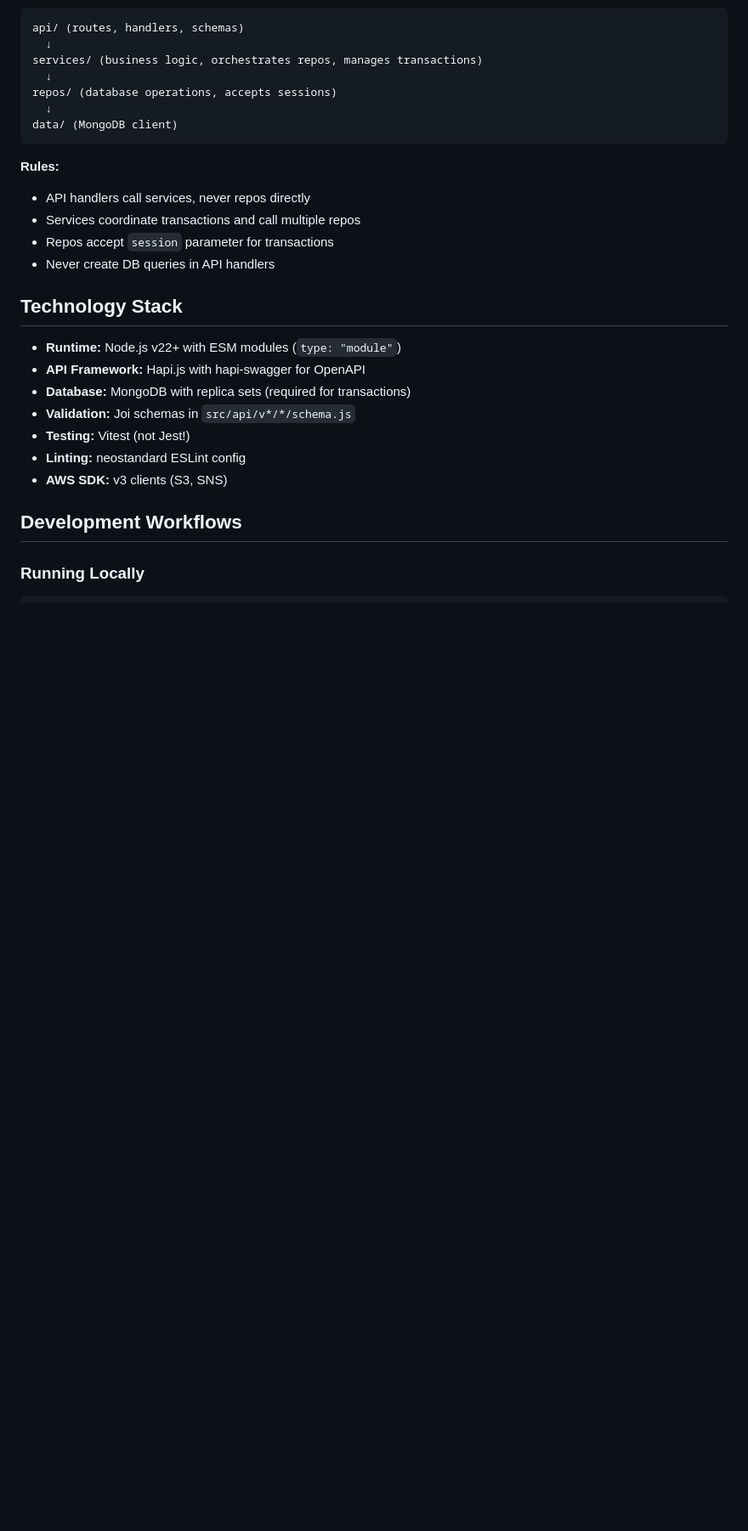
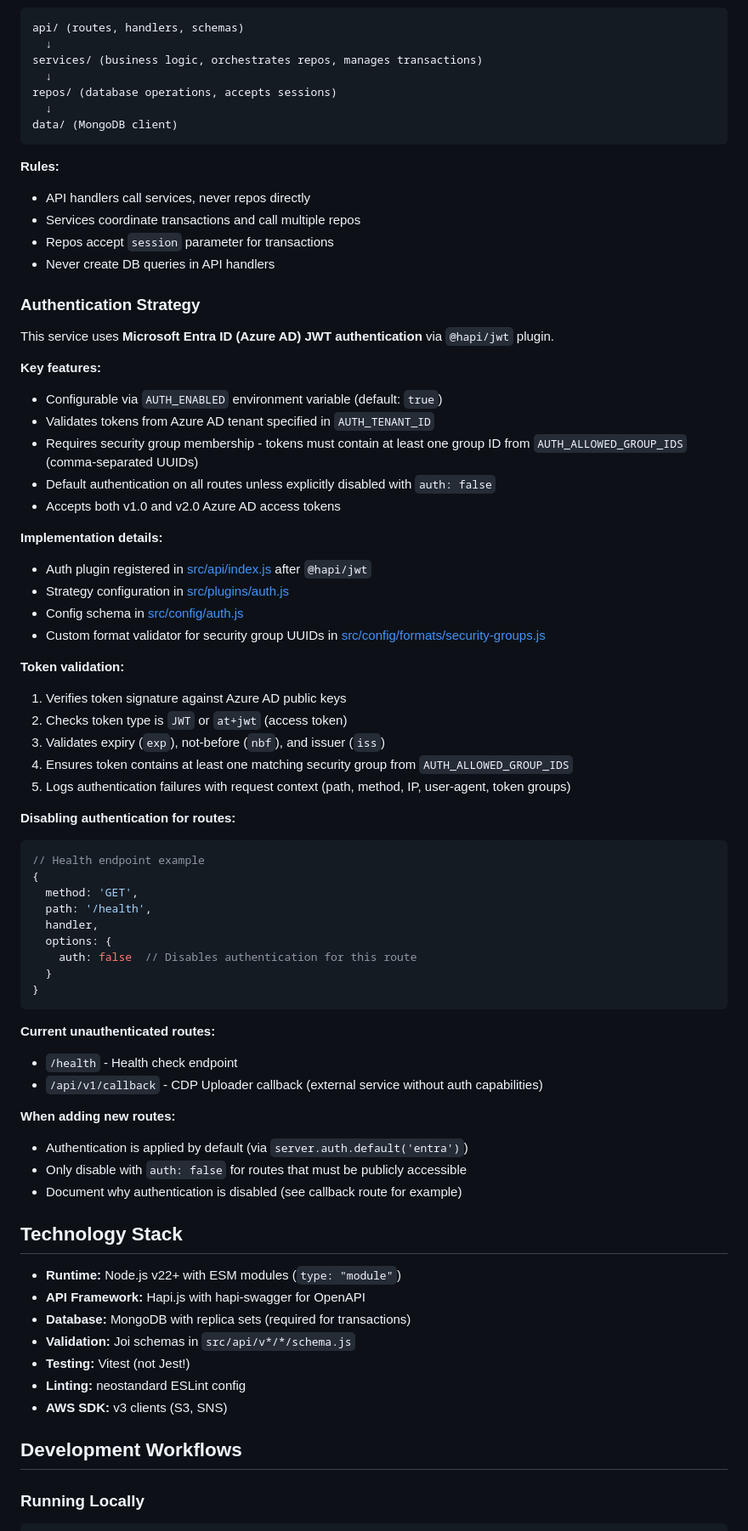
Before and after one commit to DEFRA/fcp-sfd-object-processor, a Markdown page: .github/copilot-instructions.md, the part around one of its changes. Shown at 85% size. Drawn GitHub-style; blank space fills up the shorter version.

Commit message:
refactor: update copilot instructions based on merge from main

````diff
--- a/.github/copilot-instructions.md
+++ b/.github/copilot-instructions.md
@@ -35,6 +35,51 @@ data/ (MongoDB client)
 - Services coordinate transactions and call multiple repos
 - Repos accept `session` parameter for transactions
 - Never create DB queries in API handlers
+
+### Authentication Strategy
+This service uses **Microsoft Entra ID (Azure AD) JWT authentication** via `@hapi/jwt` plugin.
+
+**Key features:**
+- Configurable via `AUTH_ENABLED` environment variable (default: `true`)
+- Validates tokens from Azure AD tenant specified in `AUTH_TENANT_ID`
+- Requires security group membership - tokens must contain at least one group ID from `AUTH_ALLOWED_GROUP_IDS` (comma-separated UUIDs)
+- Default authentication on all routes unless explicitly disabled with `auth: false`
+- Accepts both v1.0 and v2.0 Azure AD access tokens
+
+**Implementation details:**
+- Auth plugin registered in [src/api/index.js](../src/api/index.js) after `@hapi/jwt`
+- Strategy configuration in [src/plugins/auth.js](../src/plugins/auth.js)
+- Config schema in [src/config/auth.js](../src/config/auth.js)
+- Custom format validator for security group UUIDs in [src/config/formats/security-groups.js](../src/config/formats/security-groups.js)
+
+**Token validation:**
+1. Verifies token signature against Azure AD public keys
+2. Checks token type is `JWT` or `at+jwt` (access token)
+3. Validates expiry (`exp`), not-before (`nbf`), and issuer (`iss`)
+4. Ensures token contains at least one matching security group from `AUTH_ALLOWED_GROUP_IDS`
+5. Logs authentication failures with request context (path, method, IP, user-agent, token groups)
+
+**Disabling authentication for routes:**
+```javascript
+// Health endpoint example
+{
+  method: 'GET',
+  path: '/health',
+  handler,
+  options: {
+    auth: false  // Disables authentication for this route
+  }
+}
+```
+
+**Current unauthenticated routes:**
+- `/health` - Health check endpoint
+- `/api/v1/callback` - CDP Uploader callback (external service without auth capabilities)
+
+**When adding new routes:**
+- Authentication is applied by default (via `server.auth.default('entra')`)
+- Only disable with `auth: false` for routes that must be publicly accessible
+- Document why authentication is disabled (see callback route for example)
 
 ## Technology Stack
 - **Runtime:** Node.js v22+ with ESM modules (`type: "module"`)
````
Also changed, not shown: other parts of .github/copilot-instructions.md (+16 -0 lines).
